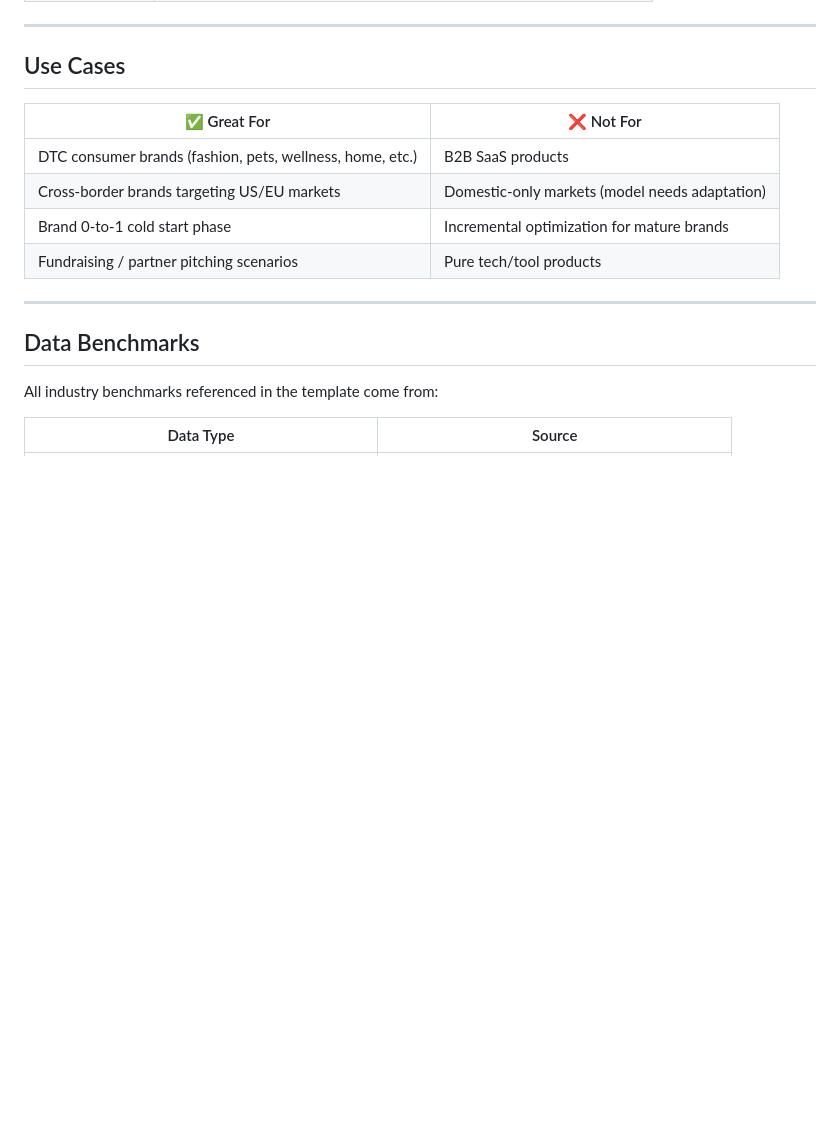
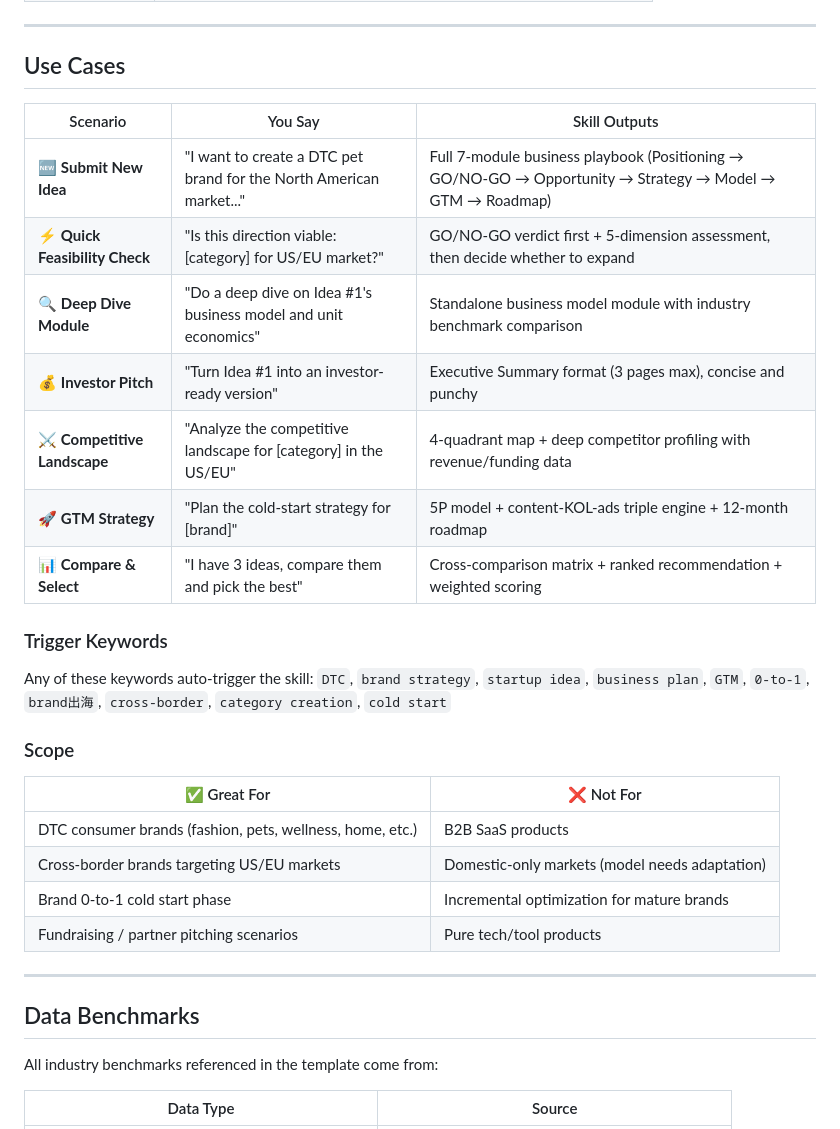
Before and after one commit to blueelf1988/DTC-Startup-Brand-Playbook, a Markdown page: README_EN.md, the part around the change. GitHub-like rendering; blank space fills up the shorter version.

```diff
--- a/README_EN.md
+++ b/README_EN.md
@@ -90,6 +90,22 @@ The skill auto-triggers and outputs a complete business playbook following the t
 
 ## Use Cases
 
+| Scenario | You Say | Skill Outputs |
+|----------|---------|--------------|
+| 🆕 **Submit New Idea** | "I want to create a DTC pet brand for the North American market..." | Full 7-module business playbook (Positioning → GO/NO-GO → Opportunity → Strategy → Model → GTM → Roadmap) |
+| ⚡ **Quick Feasibility Check** | "Is this direction viable: [category] for US/EU market?" | GO/NO-GO verdict first + 5-dimension assessment, then decide whether to expand |
+| 🔍 **Deep Dive Module** | "Do a deep dive on Idea #1's business model and unit economics" | Standalone business model module with industry benchmark comparison |
+| 💰 **Investor Pitch** | "Turn Idea #1 into an investor-ready version" | Executive Summary format (3 pages max), concise and punchy |
+| ⚔️ **Competitive Landscape** | "Analyze the competitive landscape for [category] in the US/EU" | 4-quadrant map + deep competitor profiling with revenue/funding data |
+| 🚀 **GTM Strategy** | "Plan the cold-start strategy for [brand]" | 5P model + content-KOL-ads triple engine + 12-month roadmap |
+| 📊 **Compare & Select** | "I have 3 ideas, compare them and pick the best" | Cross-comparison matrix + ranked recommendation + weighted scoring |
+
+### Trigger Keywords
+
+Any of these keywords auto-trigger the skill: `DTC`, `brand strategy`, `startup idea`, `business plan`, `GTM`, `0-to-1`, `brand出海`, `cross-border`, `category creation`, `cold start`
+
+### Scope
+
 | ✅ Great For | ❌ Not For |
 |-------------|-----------|
 | DTC consumer brands (fashion, pets, wellness, home, etc.) | B2B SaaS products |
```
Also changed, not shown: README.md (+17 -1 lines).
